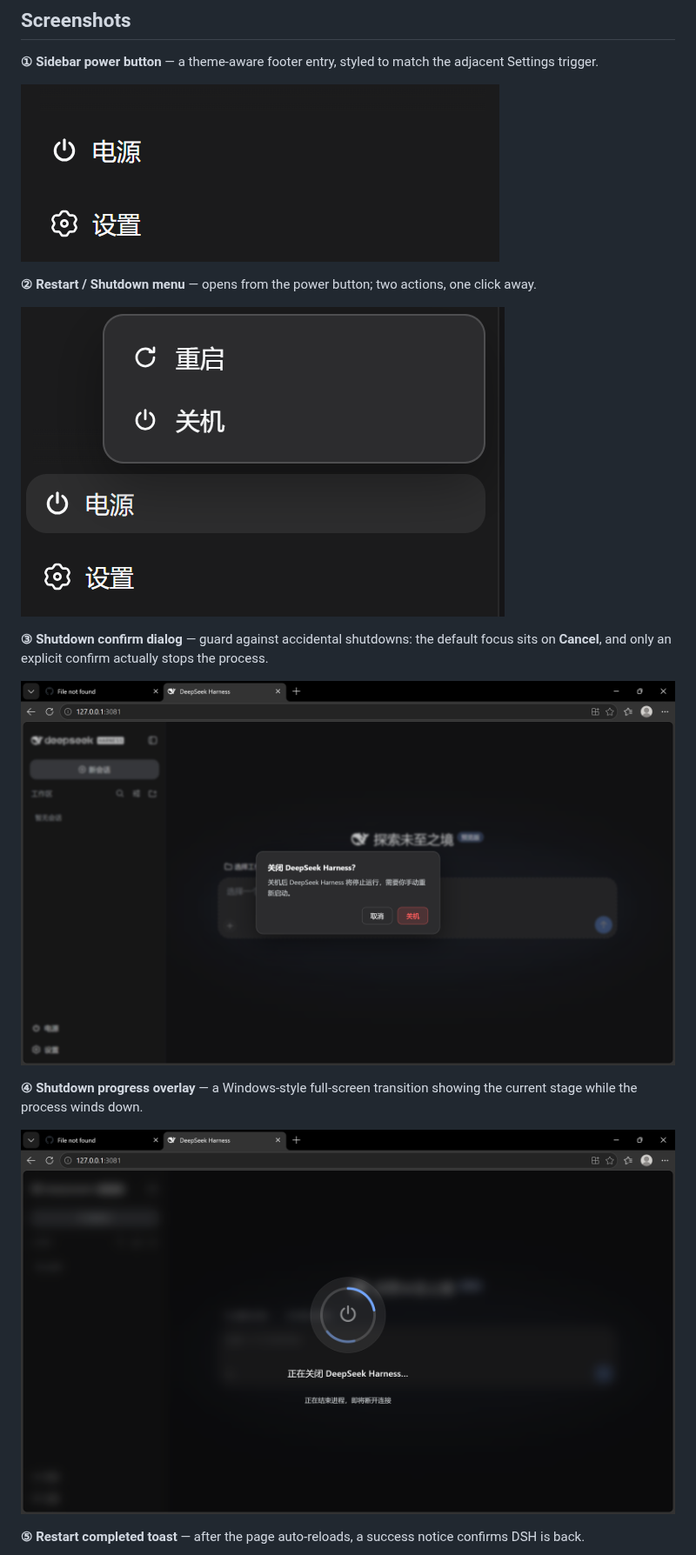
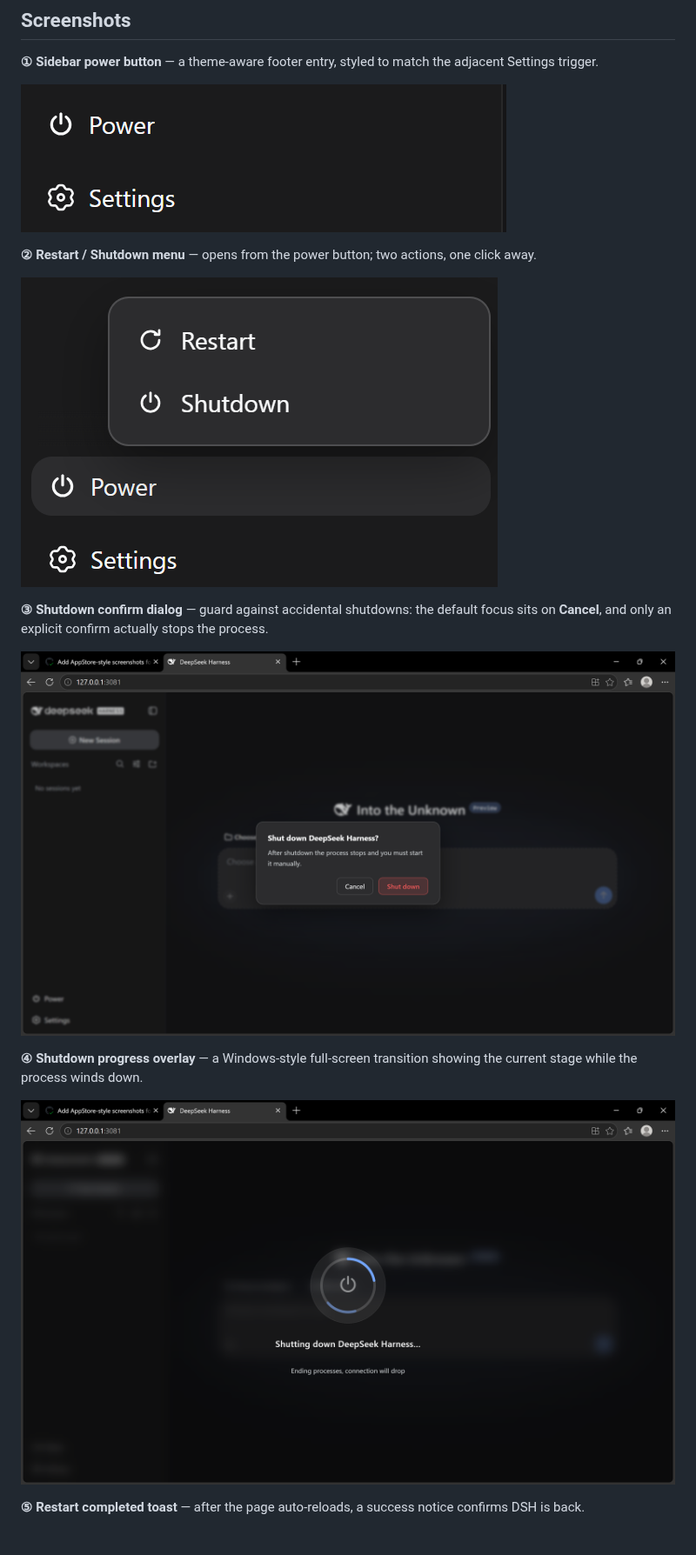
Before and after one commit to keyiadiannao/dsh-power-button, a Markdown page: README.md, the part around one of its changes. Shown at 87% size. GitHub-like rendering; pictures changed too: docs/screenshots/en/power-button.png (added), docs/screenshots/en/power-menu.png (added), docs/screenshots/en/shutdown-confirm.png (added).

Commit message:
docs: split screenshots by UI language — README.md uses en/ (English UI), README.zh-CN.md keeps zh captures

```diff
--- a/README.md
+++ b/README.md
@@ -22,19 +22,19 @@ A self-contained **power & lifecycle controller** for [DeepSeek Harness](https:/
 
 **① Sidebar power button** — a theme-aware footer entry, styled to match the adjacent Settings trigger.
 
-![Power button in the sidebar footer](docs/screenshots/power-button.png)
+![Power button in the sidebar footer](docs/screenshots/en/power-button.png)
 
 **② Restart / Shutdown menu** — opens from the power button; two actions, one click away.
 
-![Restart / Shutdown menu](docs/screenshots/power-menu.png)
+![Restart / Shutdown menu](docs/screenshots/en/power-menu.png)
 
 **③ Shutdown confirm dialog** — guard against accidental shutdowns: the default focus sits on **Cancel**, and only an explicit confirm actually stops the process.
 
-![Shutdown confirm dialog](docs/screenshots/shutdown-confirm.png)
+![Shutdown confirm dialog](docs/screenshots/en/shutdown-confirm.png)
 
 **④ Shutdown progress overlay** — a Windows-style full-screen transition showing the current stage while the process winds down.
 
-![Shutdown progress overlay](docs/screenshots/shutdown-progress.png)
+![Shutdown progress overlay](docs/screenshots/en/shutdown-progress.png)
 
 **⑤ Restart completed toast** — after the page auto-reloads, a success notice confirms DSH is back.
 
```
Also changed, not shown: other parts of README.md (+1 -1 lines), docs/screenshots/en/restart-done.png (added).
